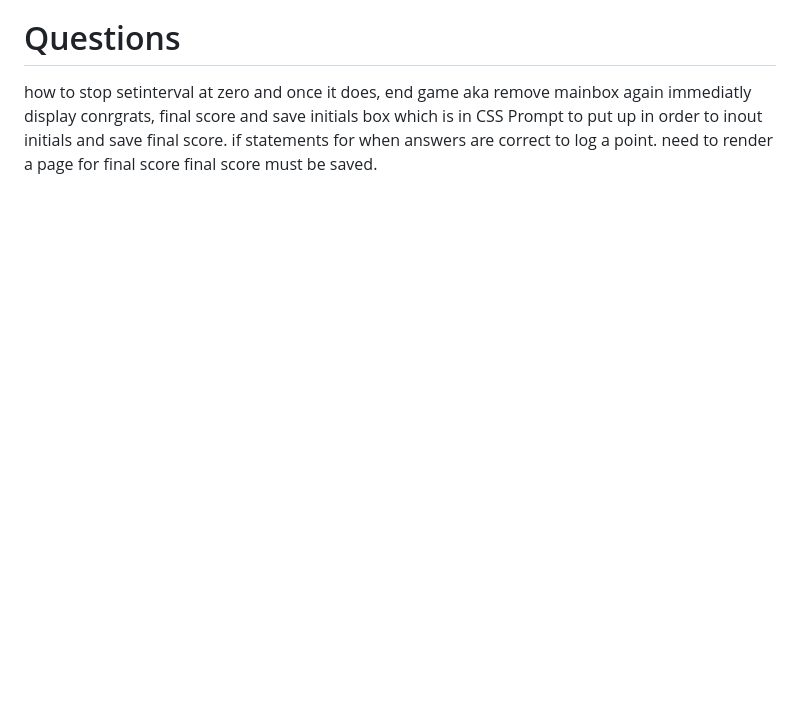
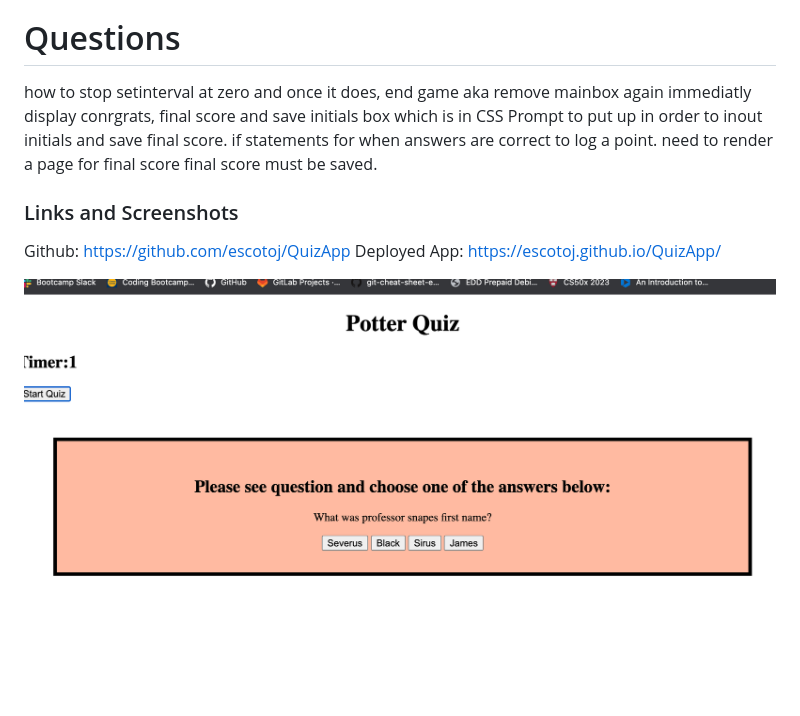
Before and after one commit to escotoj/QuizApp, a Markdown page: README.md, the part around the change. Rendered like a GitHub page; pictures changed too: PotterQuiz.png (added); blank space fills up the shorter version.

Commit message:
links and screenshots

```diff
--- a/README.md
+++ b/README.md
@@ -15,3 +15,9 @@ Prompt to put up in order to inout initials and save final score.
 if statements for when answers are correct to log a point.
 need to render a page for final score
 final score must be saved.
+
+### Links and Screenshots
+Github: https://github.com/escotoj/QuizApp
+Deployed App: https://escotoj.github.io/QuizApp/
+
+![this is an image](PotterQuiz.png)
```
